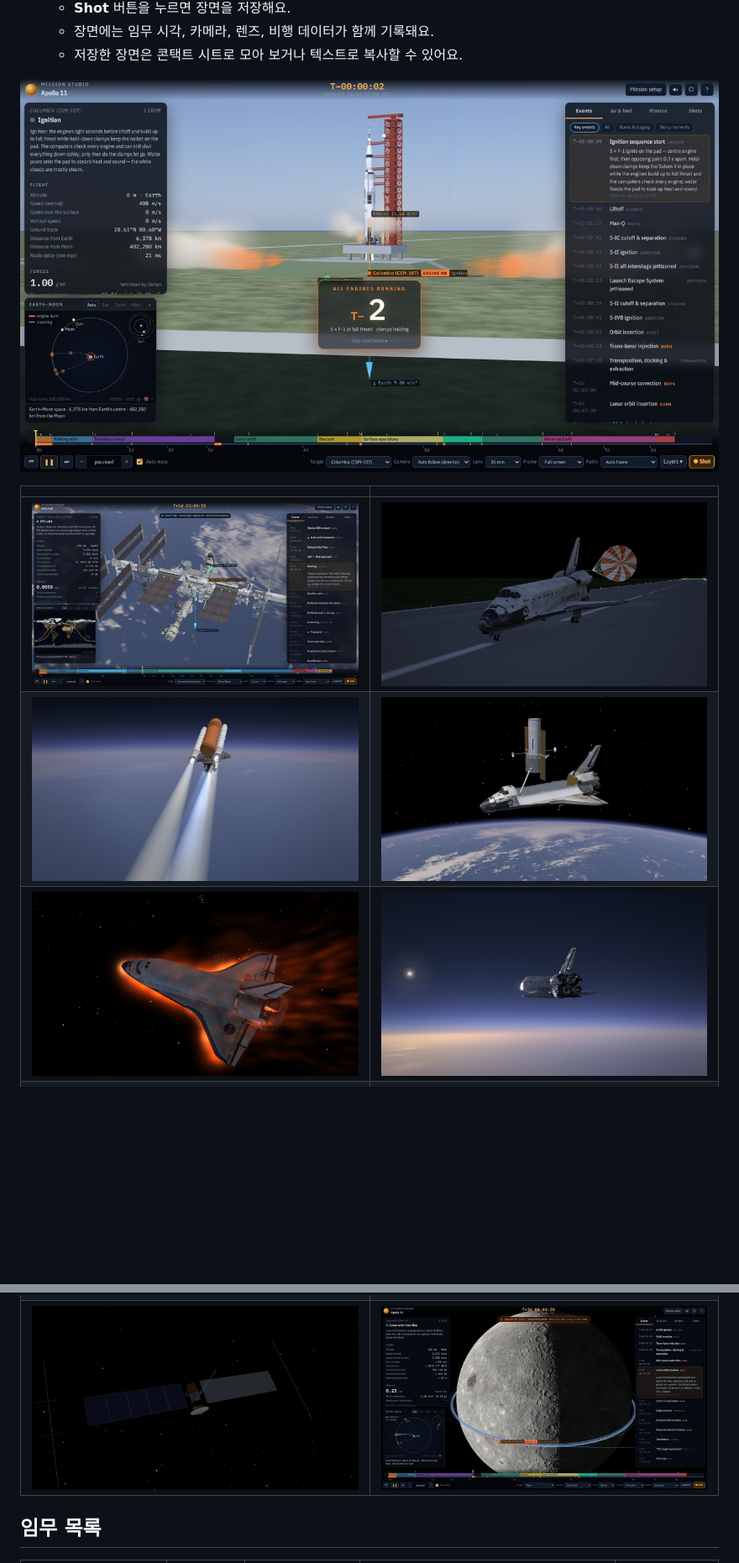
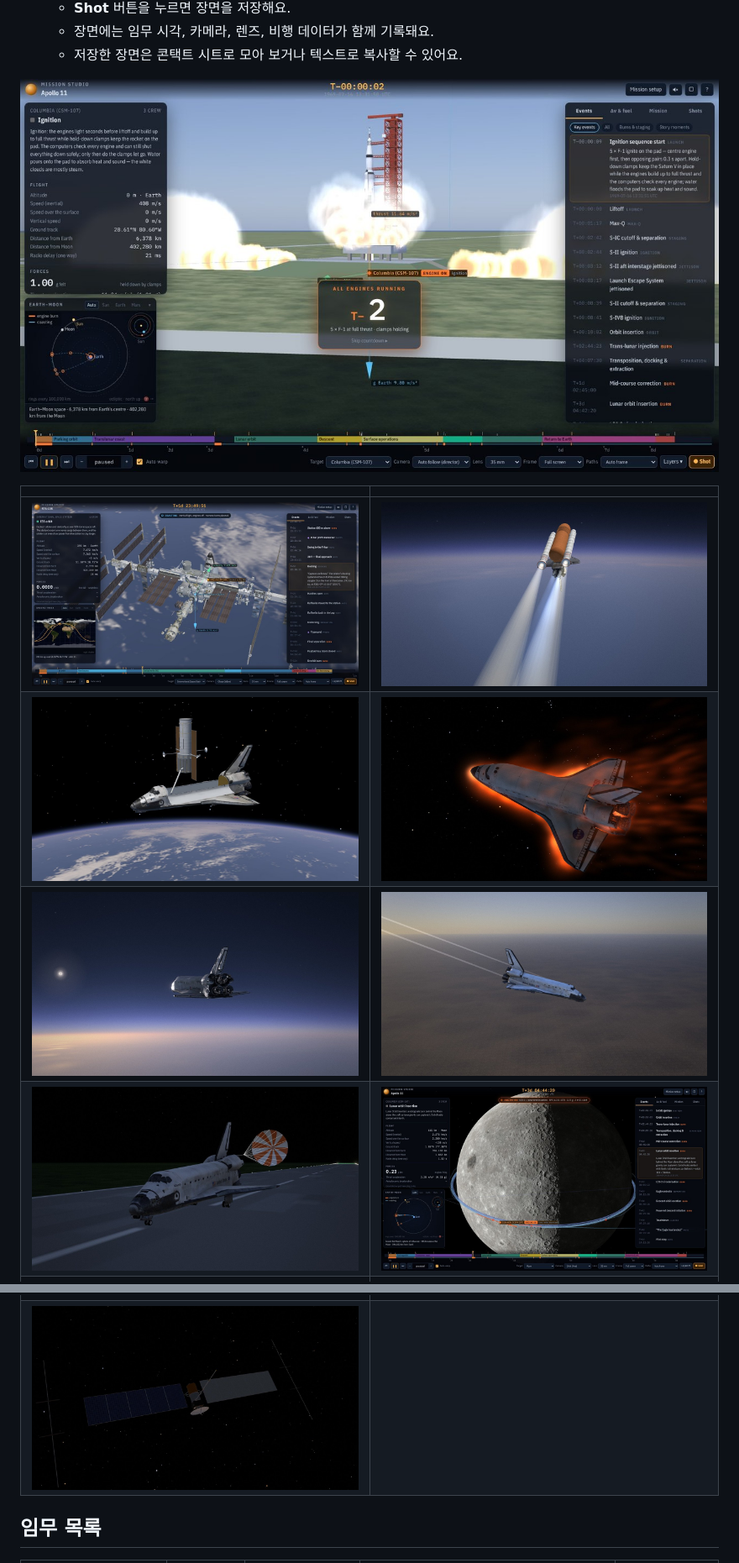
Before and after one commit to galbenyosef/mission-studio, a Markdown page: README.ko.md, 2 parts joined by grey strips. Shown at 84% size. GitHub-like rendering; pictures changed too: media/screenshot-approach.jpg (added), media/screenshot-ignition.jpg, media/screenshot-landing.jpg; blank space fills up the shorter version.

Commit message:
README: the launch cloud and the approach with its wingtip trails in the pictures

```diff
--- a/README.ko.md
+++ b/README.ko.md
@@ -75,11 +75,12 @@
 
 | | |
 |---|---|
-| ![STS-135: 국제우주정거장에 도킹한 아틀란티스](media/screenshot-iss.jpg) | ![STS-135: 새벽 케네디 우주센터 15번 활주로에서 감속 낙하산을 펴고 달리는 아틀란티스](media/screenshot-landing.jpg) |
-| ![STS-135 발사 105초 뒤: 옅은 공기 속에서 퍼지는 부스터의 불꽃, 검어지는 하늘](media/screenshot-ascent.jpg) | ![STS-31: 디스커버리의 로봇 팔이 허블을 화물칸 위로 들고 있다](media/screenshot-hubble.jpg) |
-| ![재진입 중인 STS-135: 배 아래에서 빛나는 충격층](media/screenshot-entry.jpg) | ![STS-31: 재진입이 끝나갈 무렵 고도 25 km의 푸른 공기 속을 활공하는 디스커버리](media/screenshot-glide.jpg) |
+| ![STS-135: 국제우주정거장에 도킹한 아틀란티스](media/screenshot-iss.jpg) | ![STS-135 발사 105초 뒤: 옅은 공기 속에서 퍼지는 부스터의 불꽃, 검어지는 하늘](media/screenshot-ascent.jpg) |
+| ![STS-31: 디스커버리의 로봇 팔이 허블을 화물칸 위로 들고 있다](media/screenshot-hubble.jpg) | ![재진입 중인 STS-135: 배 아래에서 빛나는 충격층](media/screenshot-entry.jpg) |
+| ![STS-31: 재진입이 끝나갈 무렵 고도 25 km의 푸른 공기 속을 활공하는 디스커버리](media/screenshot-glide.jpg) | ![STS-31: 에드워즈 활주로로 최종 접근하는 디스커버리, 날개 끝의 와류 비행운](media/screenshot-approach.jpg) |
+| ![STS-135: 새벽 케네디 우주센터 15번 활주로에서 감속 낙하산을 펴고 달리는 아틀란티스](media/screenshot-landing.jpg) | ![달 궤도 진입을 위해 달에 다가가는 아폴로 11호](media/screenshot-loi.jpg) |
 | ![화성의 버터스카치색 하늘 아래 퍼서비어런스를 내리는 스카이 크레인](media/screenshot-skycrane.jpg) | ![첫 주행 중인 퍼서비어런스와 바퀴 자국](media/screenshot-drive.jpg) |
-| ![화성 스윙바이를 앞둔 유로파 클리퍼](media/screenshot-clipper.jpg) | ![달 궤도 진입을 위해 달에 다가가는 아폴로 11호](media/screenshot-loi.jpg) |
+| ![화성 스윙바이를 앞둔 유로파 클리퍼](media/screenshot-clipper.jpg) |  |
 
 ## 임무 목록
 
```
Also changed, not shown: README.md (+5 -4 lines).
